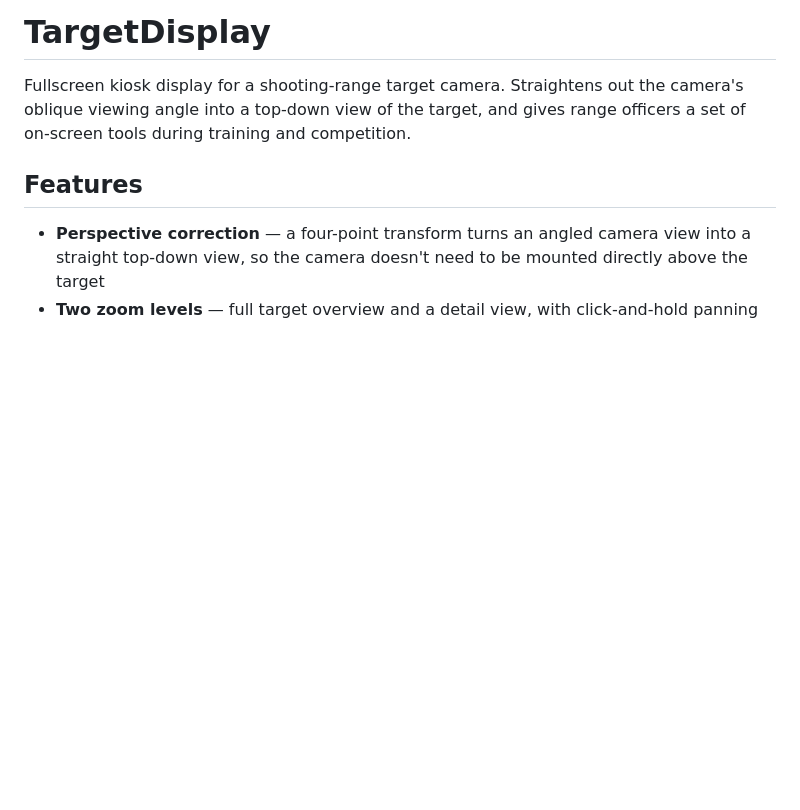
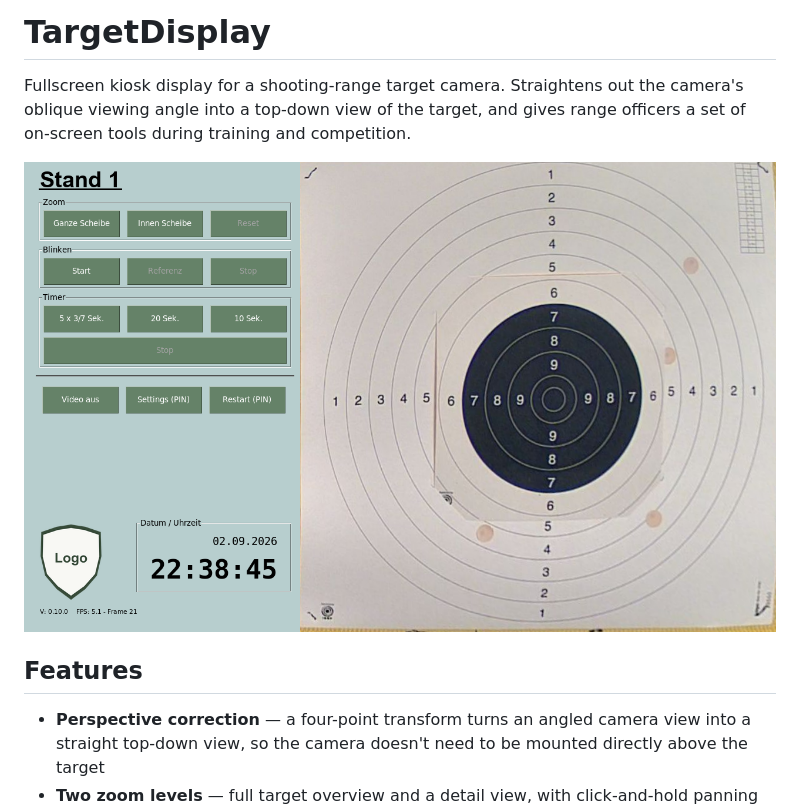
Before and after one commit to SGTittmoning/TargetDisplay, a Markdown page: README.md, the part around the change. GitHub-like rendering; pictures changed too: docs/screenshot.png (added); blank space fills up the shorter version.

Commit message:
README: Screenshot des Hauptbildschirms ergänzen
Generisches Beispielbild (docs/screenshot.png) aus echtem, entzerrtem
Kamerabild + Mockup-UI zusammengesetzt, Vereinsname/-wappen durch
Platzhalter-Wappen mit "Logo"-Beschriftung ersetzt. In der README
verlinkt.

Co-Authored-By: Claude Sonnet 5 <noreply@anthropic.com>

```diff
--- a/README.md
+++ b/README.md
@@ -1,6 +1,8 @@
 # TargetDisplay
 
 Fullscreen kiosk display for a shooting-range target camera. Straightens out the camera's oblique viewing angle into a top-down view of the target, and gives range officers a set of on-screen tools during training and competition.
+
+![TargetDisplay main screen](docs/screenshot.png)
 
 ## Features
 
```
